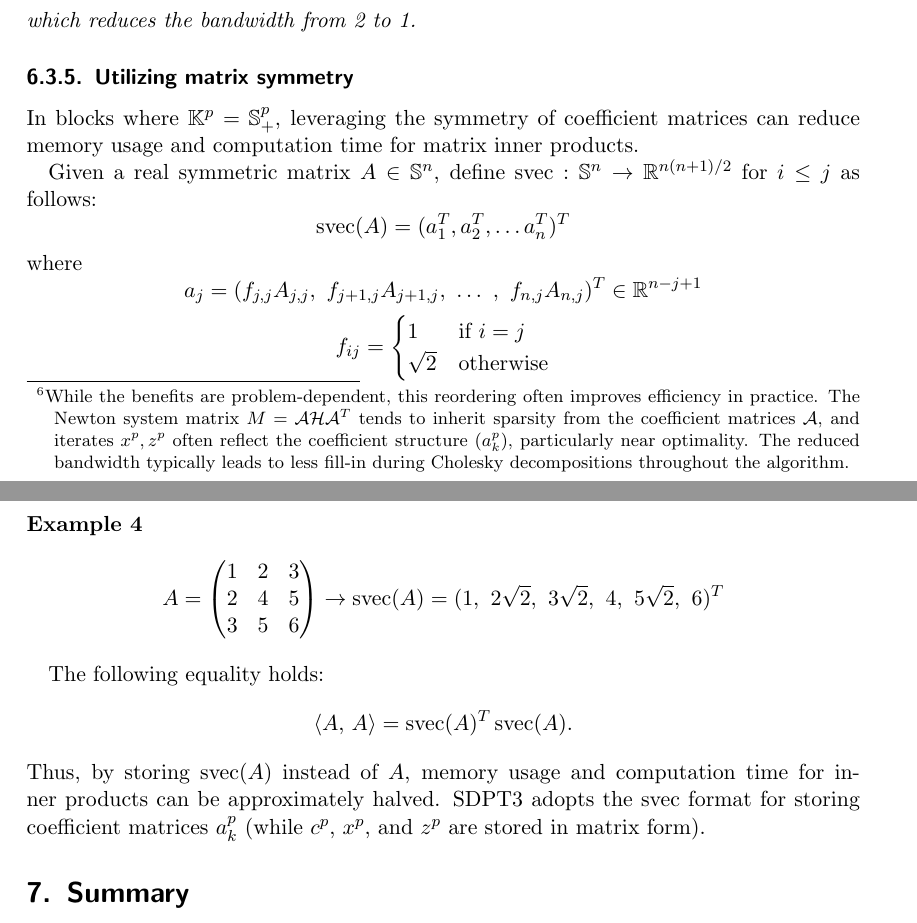
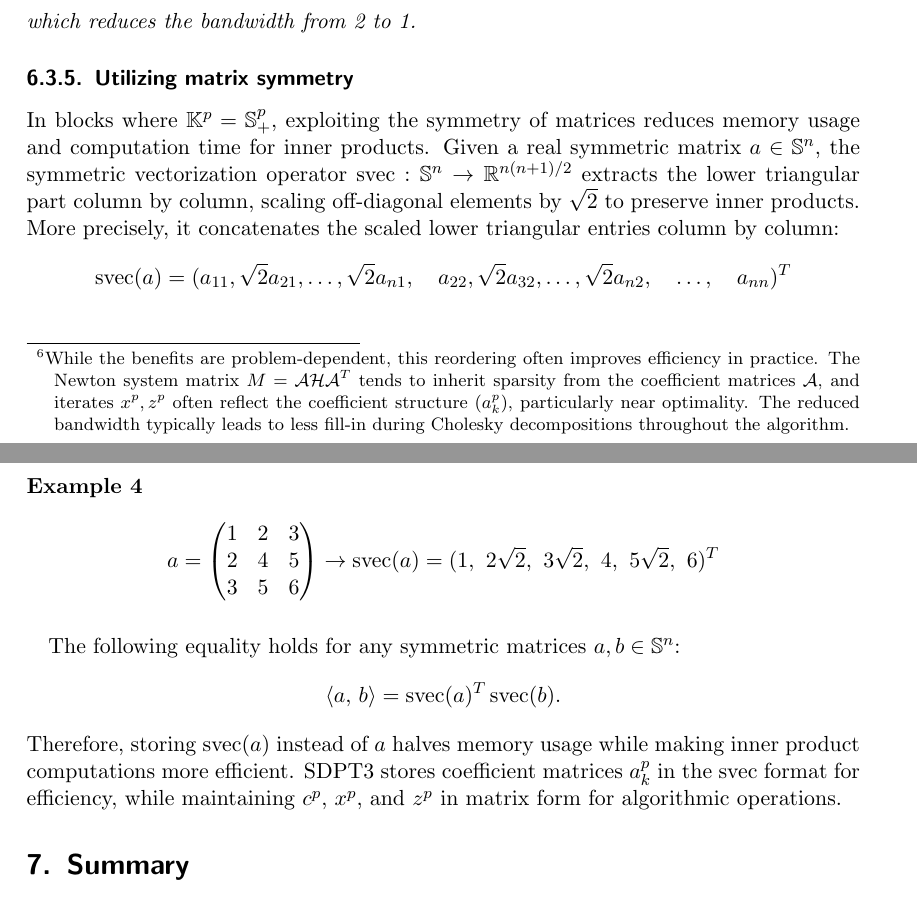
Before and after one commit to napinoco/A_study_on_SDPT3, a LaTeX paper (main_en.tex, which reads section06_other_computation.tex): two parts of pages 25 and 26 of 27, joined at a grey line, cut so that both start at the same text. Compiled offline with pdfLaTeX.

Commit message:
Improve matrix symmetry section clarity and svec definition

```diff
--- a/section06_other_computation.tex
+++ b/section06_other_computation.tex
@@ -266,23 +266,21 @@ which reduces the bandwidth from 2 to 1.
 
 
 \subsubsection{Utilizing matrix symmetry}
-In blocks where $\mathbb{K}^p=\mathbb{S}_+^p$, leveraging the symmetry of coefficient matrices can reduce memory usage and computation time for matrix inner products.
-
-Given a real symmetric matrix $A\in \mathbb{S}^n$, define $\operatorname{svec}: \mathbb{S}^n \rightarrow \mathbb{R}^{n(n+1)/2}$ for $i\leq j$ as follows:
-\[ \operatorname{svec}(A)= (a_1^T, a_2^T, \ldots a_n^T)^T \]
-where
-\[ a_j = (f_{j,j} A_{j,j}, ~ f_{j+1,j}A_{j+1,j}, ~ \ldots ~ , ~ f_{n,j} A_{n,j})^T \in \mathbb{R}^{n-j+1} \]
-\[ f_{ij}= \begin{cases} 1 & \text{if} ~ i=j \\ \sqrt{2} & \text{otherwise} \end{cases}\]
-
+In blocks where $\mathbb{K}^p=\mathbb{S}_+^p$, exploiting the symmetry of matrices reduces memory usage and computation time for inner products.
+Given a real symmetric matrix $a\in \mathbb{S}^n$, the symmetric vectorization operator $\operatorname{svec}: \mathbb{S}^n \rightarrow \mathbb{R}^{n(n+1)/2}$ extracts the lower triangular part column by column, scaling off-diagonal elements by $\sqrt{2}$ to preserve inner products.
+More precisely, it concatenates the scaled lower triangular entries column by column:
+\[ \operatorname{svec}(a) = (a_{11}, \sqrt{2}a_{21}, \ldots, \sqrt{2}a_{n1}, \quad a_{22}, \sqrt{2}a_{32}, \ldots, \sqrt{2}a_{n2}, \quad \ldots, \quad a_{nn})^T \]
 \begin{example}
-\[A = \begin{pmatrix}
+\[a = \begin{pmatrix}
     1 & 2 & 3\\
     2 & 4 & 5\\
     3 & 5 & 6
-\end{pmatrix} \rightarrow \operatorname{svec}(A) = (1, ~ 2\sqrt{2}, ~ 3\sqrt{2}, ~ 4, ~ 5\sqrt{2}, ~ 6)^T\]
+\end{pmatrix} \rightarrow \operatorname{svec}(a) = (1, ~ 2\sqrt{2}, ~ 3\sqrt{2}, ~ 4, ~ 5\sqrt{2}, ~ 6)^T\]
 \end{example}
 
-The following equality holds:
-\[\inprod{A}{A} = \operatorname{svec}(A)^T \operatorname{svec}(A).\]
-Thus, by storing $\operatorname{svec}(A)$ instead of $A$, memory usage and computation time for inner products can be approximately halved.
-SDPT3 adopts the $\operatorname{svec}$ format for storing coefficient matrices $a^p_k$ (while $c^p$, $x^p$, and $z^p$ are stored in matrix form).
+\medskip
+
+The following equality holds for any symmetric matrices $a, b \in \mathbb{S}^n$:
+\[\inprod{a}{b} = \operatorname{svec}(a)^T \operatorname{svec}(b).\]
+Therefore, storing $\operatorname{svec}(a)$ instead of $a$ halves memory usage while making inner product computations more efficient.
+SDPT3 stores coefficient matrices $a^p_k$ in the $\operatorname{svec}$ format for efficiency, while maintaining $c^p$, $x^p$, and $z^p$ in matrix form for algorithmic operations.
```
